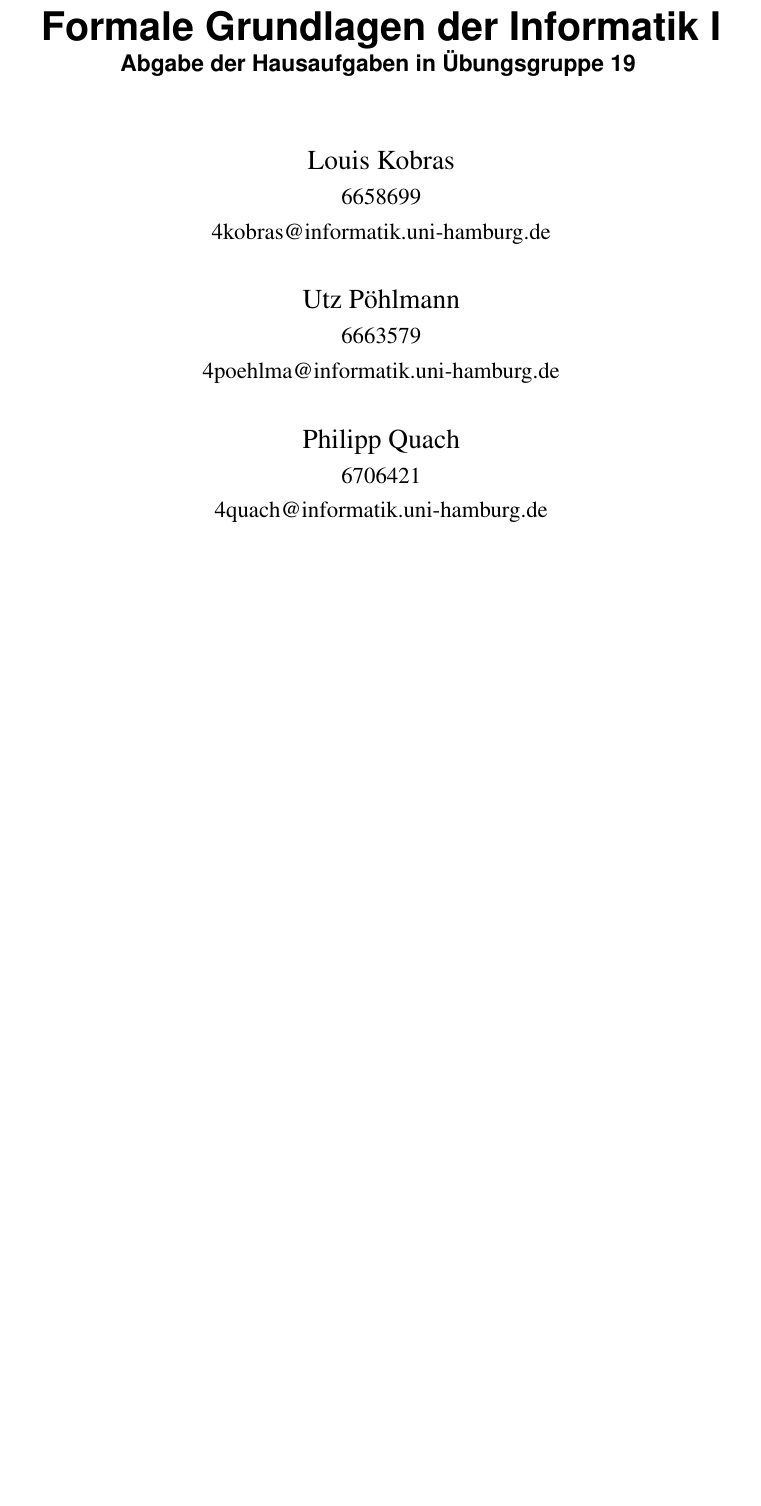
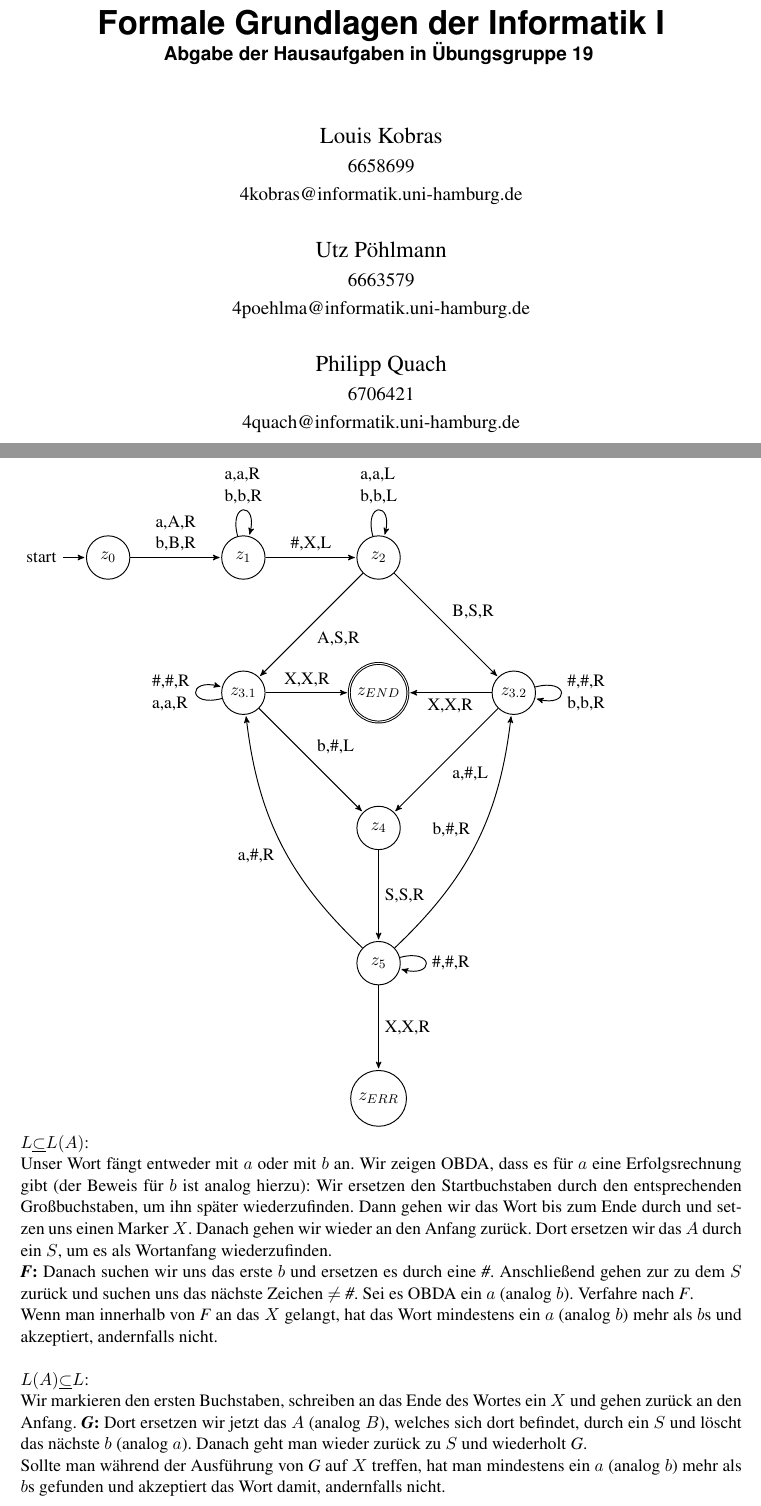
Before and after one commit to PhilippTeichert/Homework, a LaTeX document (FGI W6/fgi_w6_v1.tex): part of page 1 of 4 before the commit and two parts of pages 1 and 2 of 4 after it, the two joined at a grey line, cut so that both start at the same text, the shorter picture padded with empty space. Compiled offline with pdfLaTeX.

Commit message:
added 5.4
drew the automaton asked for in the task and gave the required proof.

```diff
--- a/FGI W6/fgi_w6_v1.tex
+++ b/FGI W6/fgi_w6_v1.tex
@@ -1,4 +1,4 @@
-\documentclass[parskip,12pt,paper=a4,sffamily]{scrartcl}
+\documentclass{scrartcl}
 %alternate documentclass:
 %\documentclass[parskip,12pt,paper=a4,sffamily]{article}
 \usepackage[utf8]{inputenc}
@@ -14,6 +14,8 @@
 \usepackage{times}
 % tikz being tikz
 \usepackage{tikz}
+\usetikzlibrary{arrows,automata}
+\usepackage{pgf}
 % import math packages
 \usepackage{amsmath}
 \usepackage{amsfonts}
@@ -89,10 +91,55 @@ literate=%
 	\newpage
 	\section*{Aufgabe 5.4}
 	\label{sec:a5.4}
-%	\begin{tikzpicture}[->,>=stealth',shorten >=1pt,auto,node distance=2.8cm,semithick]
-%	    \node [initial, state]
-%	    \node [state]
-%	\end{tikzpicture}
+	\begin{tikzpicture}[->,>=stealth',shorten >=1pt,auto,node distance=3.0cm,semithick]
+	    \node [initial, state]    (A)              {$z_0$};
+	    \node [state]             (B) [right of=A] {$z_1$};
+	    \node [state]             (C) [right of=B] {$z_2$};
+	    \node [accepting, state]  (D) [below of=C] {$z_{END}$};
+	    \node [state]             (E) [left of=D]  {$z_{3.1}$};
+	    \node [state]             (F) [right of=D] {$z_{3.2}$};
+	    \node [state]             (G) [below of=D] {$z_4$};
+	    \node [state]             (H) [below of=G] {$z_5$};
+	    \node [state]             (I) [below of=H] {$z_{ERR}$};
+
+	    \path
+	        (A) edge                 node [align=left] {a,A,R \\ b,B,R}   (B)
+	        (B) edge [loop above]    node [align=left] {a,a,R \\ b,b,R}   (B)
+	        (B) edge                 node [align=left] {\#,X,L}          (C)
+	        (C) edge [loop above]    node [align=left] {a,a,L \\ b,b,L}   (C)
+	        (C) edge                 node [align=left] {A,S,R}            (E)
+	        (C) edge                 node [align=left] {B,S,R}            (F)
+	        (E) edge [loop left]     node [align=left] {\#,\#,R \\ a,a,R} (E)
+	        (E) edge                 node [align=left] {b,\#,L}           (G)
+	        (E) edge                 node [align=left] {X,X,R}            (D)
+	        (F) edge [loop right]    node [align=left] {\#,\#,R \\ b,b,R} (F)
+	        (F) edge                 node [align=left] {a,\#,L}           (G)
+	        (F) edge                 node [align=left] {X,X,R}            (D)
+	        (G) edge                 node [align=left] {S,S,R}            (H)
+	        (H) edge [loop right]    node [align=left] {\#,\#,R}          (H)
+	        (H) edge                 node [align=left] {X,X,R}            (I)
+	        (H) edge [bend left=20]  node [align=left] {a,\#,R}           (E)
+	        (H) edge [bend right=20] node [align=left] {b,\#,R}           (F)
+	    ;
+	\end{tikzpicture}\\
+	$L\underline{\subset}L(A)$:\\
+	Unser Wort fängt entweder mit $a$ oder mit $b$ an.
+	Wir zeigen OBDA, dass es für $a$ eine Erfolgsrechnung gibt (der Beweis für $b$ ist analog hierzu):
+	Wir ersetzen den Startbuchstaben durch den entsprechenden Großbuchstaben, um ihn später wiederzufinden.
+	Dann gehen wir das Wort bis zum Ende durch und setzen uns einen Marker $X$.
+	Danach gehen wir wieder an den Anfang zurück.
+	Dort ersetzen wir das $A$ durch ein $S$, um es als Wortanfang wiederzufinden.\\
+	\textbf{\textit{F}:} Danach suchen wir uns das erste $b$ und ersetzen es durch eine \textit{\#}.
+	Anschließend gehen zur zu dem $S$ zurück und suchen uns das nächste Zeichen $\neq$ \textit{\#}.
+	Sei es OBDA ein $a$ (analog $b$).
+	Verfahre nach \textit{F}.\\
+	Wenn man innerhalb von \textit{F} an das $X$ gelangt, hat das Wort mindestens ein $a$ (analog $b$) mehr als $b$s und akzeptiert, andernfalls nicht.\\
+	\\
+	$L(A)\underline{\subset}L$:\\
+	Wir markieren den ersten Buchstaben, schreiben an das Ende des Wortes ein $X$ und gehen zurück an den Anfang.
+	\textbf{\textit{G}:} Dort ersetzen wir jetzt das $A$ (analog $B$), welches sich dort befindet, durch ein $S$ und löscht das nächste $b$ (analog $a$).
+	Danach geht man wieder zurück zu $S$ und wiederholt \textit{G}.\\
+	Sollte man während der Ausführung von \textit{G} auf $X$ treffen, hat man mindestens ein $a$ (analog $b$) mehr als $b$s gefunden und akzeptiert das Wort damit, andernfalls nicht.
 	\newpage
 	\section*{Aufgabe 5.5}
 	\label{sec:a5.5}
```
Also changed, not shown: FGI W6/fgi_w6_v1.pdf, 3 other files.
